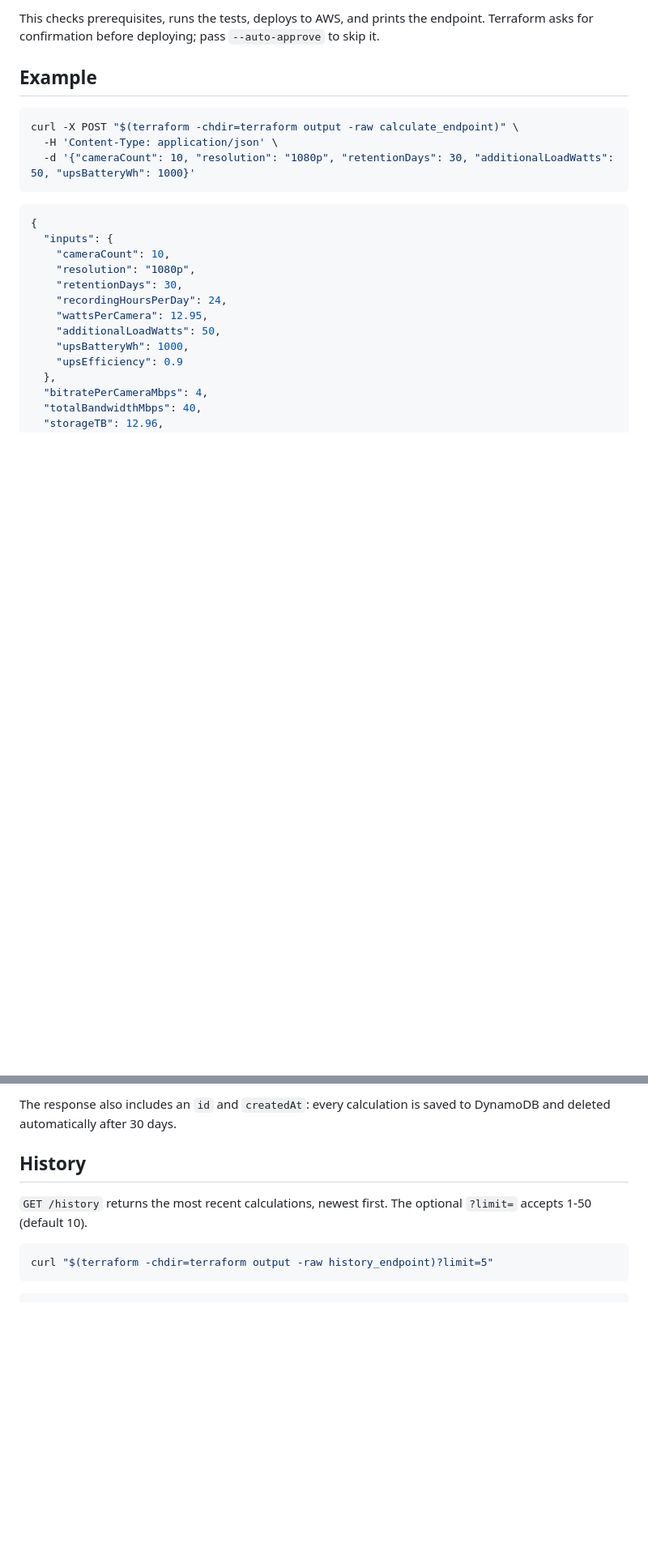
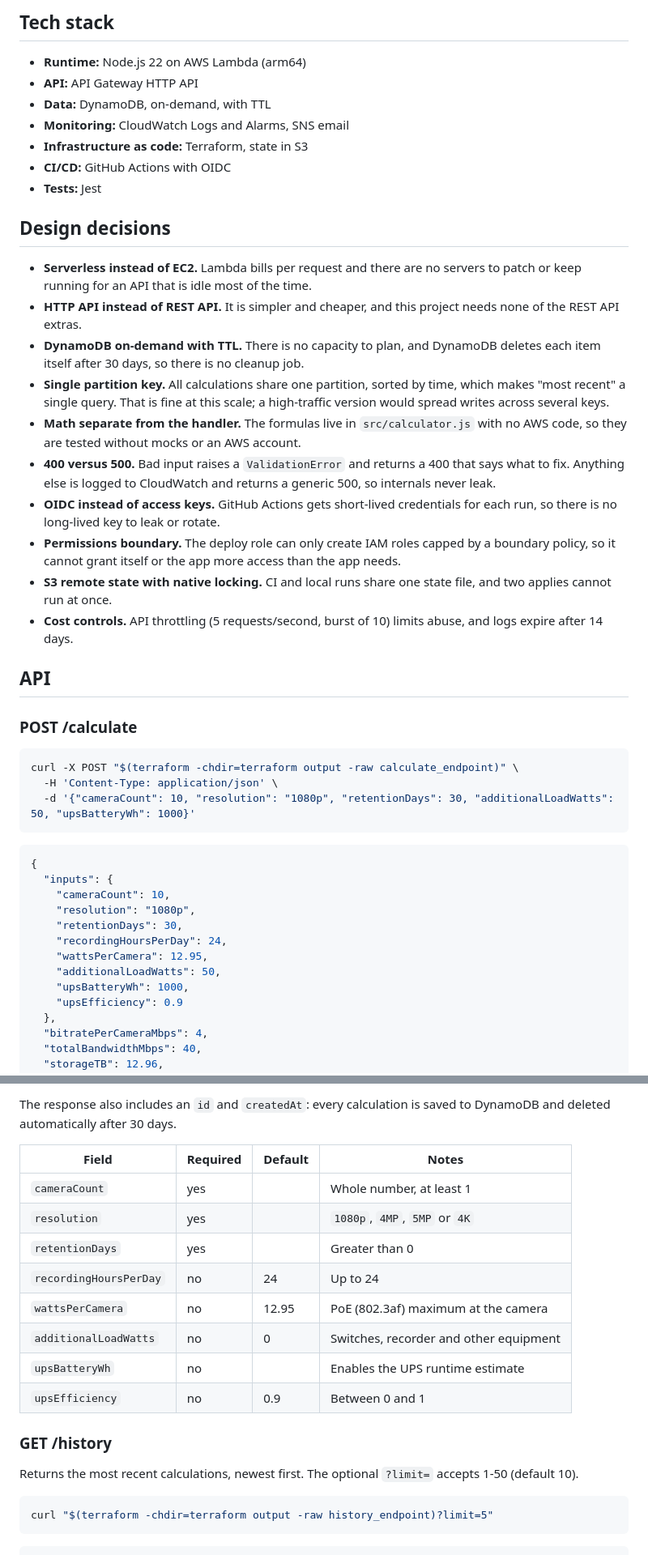
Before and after one commit to wajih2411/lv-calculator-api, a Markdown page: README.md, 2 parts joined by grey strips. Shown at 81% size. Rendered like a GitHub page; blank space fills up the shorter version.

Commit message:
Polish README: architecture diagram, design decisions, limitations
Co-Authored-By: Claude Opus 5.5 <noreply@anthropic.com>

````diff
--- a/README.md
+++ b/README.md
@@ -20,8 +25,31 @@ API Gateway -> Lambda (Node.js) -> JSON, with each calculation saved to DynamoDB
 ```
 
-This checks prerequisites, runs the tests, deploys to AWS, and prints the endpoint. Terraform asks for confirmation before deploying; pass `--auto-approve` to skip it.
+## Tech stack
 
-## Example
+- **Runtime:** Node.js 22 on AWS Lambda (arm64)
+- **API:** API Gateway HTTP API
+- **Data:** DynamoDB, on-demand, with TTL
+- **Monitoring:** CloudWatch Logs and Alarms, SNS email
+- **Infrastructure as code:** Terraform, state in S3
+- **CI/CD:** GitHub Actions with OIDC
+- **Tests:** Jest
+
+## Design decisions
+
+- **Serverless instead of EC2.** Lambda bills per request and there are no servers to patch or keep running for an API that is idle most of the time.
+- **HTTP API instead of REST API.** It is simpler and cheaper, and this project needs none of the REST API extras.
+- **DynamoDB on-demand with TTL.** There is no capacity to plan, and DynamoDB deletes each item itself after 30 days, so there is no cleanup job.
+- **Single partition key.** All calculations share one partition, sorted by time, which makes "most recent" a single query. That is fine at this scale; a high-traffic version would spread writes across several keys.
+- **Math separate from the handler.** The formulas live in `src/calculator.js` with no AWS code, so they are tested without mocks or an AWS account.
+- **400 versus 500.** Bad input raises a `ValidationError` and returns a 400 that says what to fix. Anything else is logged to CloudWatch and returns a generic 500, so internals never leak.
+- **OIDC instead of access keys.** GitHub Actions gets short-lived credentials for each run, so there is no long-lived key to leak or rotate.
+- **Permissions boundary.** The deploy role can only create IAM roles capped by a boundary policy, so it cannot grant itself or the app more access than the app needs.
+- **S3 remote state with native locking.** CI and local runs share one state file, and two applies cannot run at once.
+- **Cost controls.** API throttling (5 requests/second, burst of 10) limits abuse, and logs expire after 14 days.
+
+## API
+
+### POST /calculate
 
 ```sh
 curl -X POST "$(terraform -chdir=terraform output -raw calculate_endpoint)" \
@@ -54,9 +82,20 @@ Only `cameraCount`, `resolution` and `retentionDays` are required. `upsRuntimeMi
 
 The response also includes an `id` and `createdAt`: every calculation is saved to DynamoDB and deleted automatically after 30 days.
 
-## History
+| Field | Required | Default | Notes |
+|---|---|---|---|
+| `cameraCount` | yes | | Whole number, at least 1 |
+| `resolution` | yes | | `1080p`, `4MP`, `5MP` or `4K` |
+| `retentionDays` | yes | | Greater than 0 |
+| `recordingHoursPerDay` | no | 24 | Up to 24 |
+| `wattsPerCamera` | no | 12.95 | PoE (802.3af) maximum at the camera |
+| `additionalLoadWatts` | no | 0 | Switches, recorder and other equipment |
+| `upsBatteryWh` | no | | Enables the UPS runtime estimate |
+| `upsEfficiency` | no | 0.9 | Between 0 and 1 |
 
-`GET /history` returns the most recent calculations, newest first. The optional `?limit=` accepts 1-50 (default 10).
+### GET /history
+
+Returns the most recent calculations, newest first. The optional `?limit=` accepts 1-50 (default 10).
 
 ```sh
 curl "$(terraform -chdir=terraform output -raw history_endpoint)?limit=5"
````
Also changed, not shown: other parts of README.md (+51 -12 lines).
